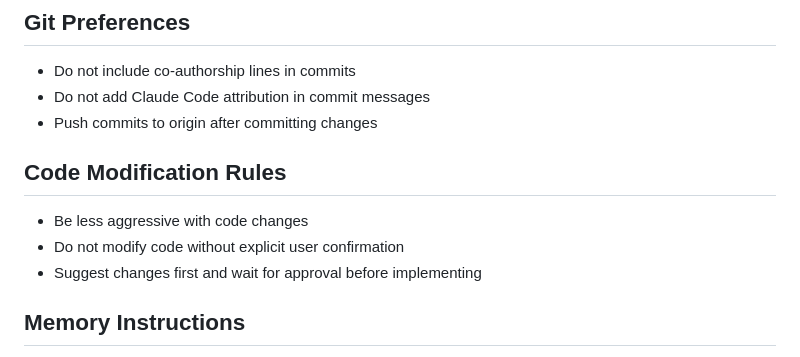
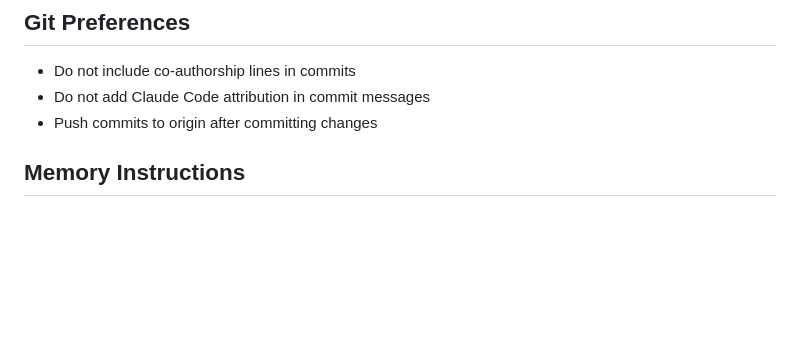
Before and after one commit to ykdojo/osh, a Markdown page: CLAUDE.md, the part around the change. Drawn GitHub-style; blank space fills up the shorter version.

```diff
--- a/CLAUDE.md
+++ b/CLAUDE.md
@@ -4,11 +4,6 @@
 - Do not include co-authorship lines in commits
 - Do not add Claude Code attribution in commit messages
 - Push commits to origin after committing changes
-
-## Code Modification Rules
-- Be less aggressive with code changes
-- Do not modify code without explicit user confirmation
-- Suggest changes first and wait for approval before implementing
 
 ## Memory Instructions
 - When asked to "remember" something, add it to this CLAUDE.md file
```
